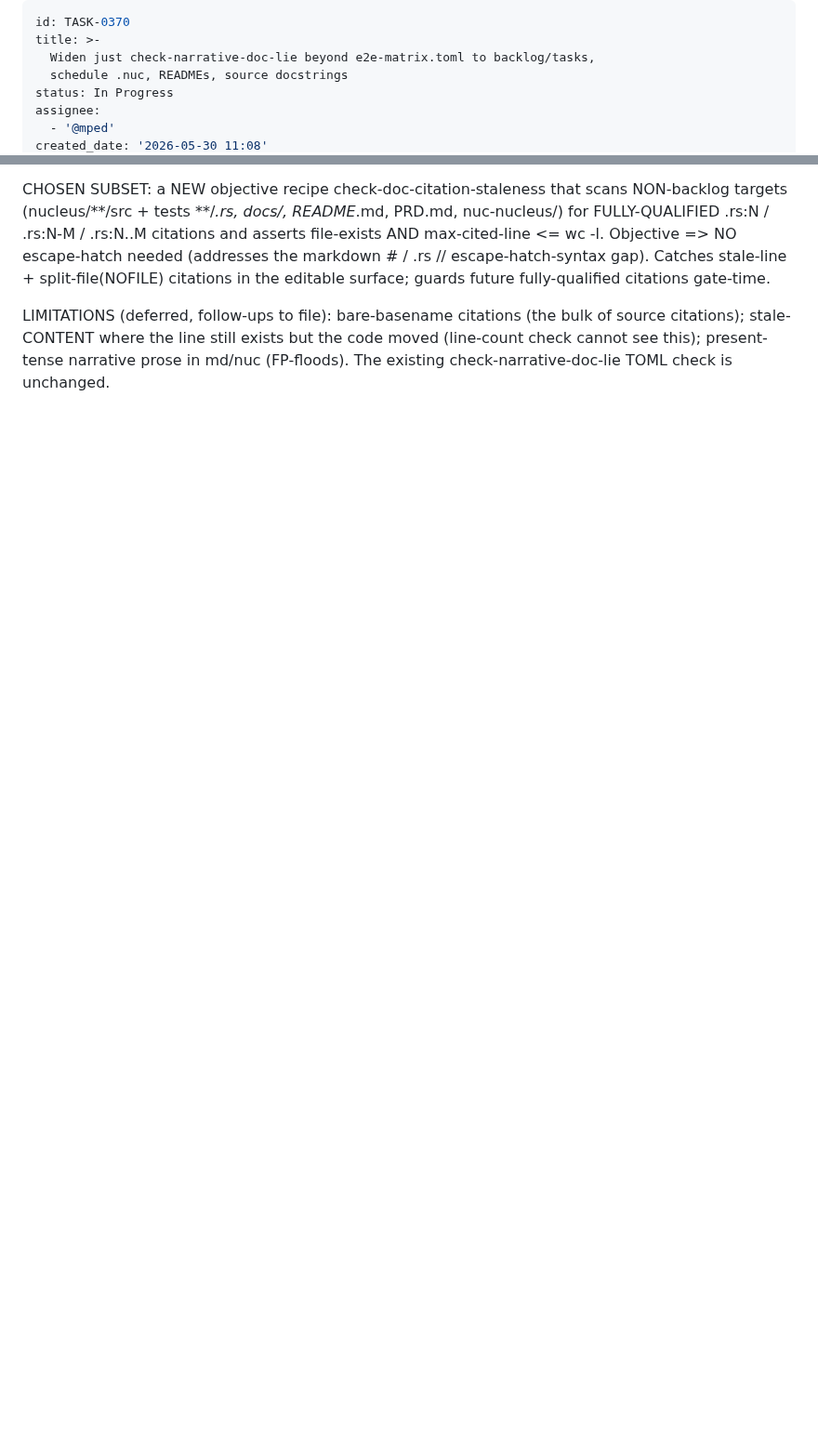
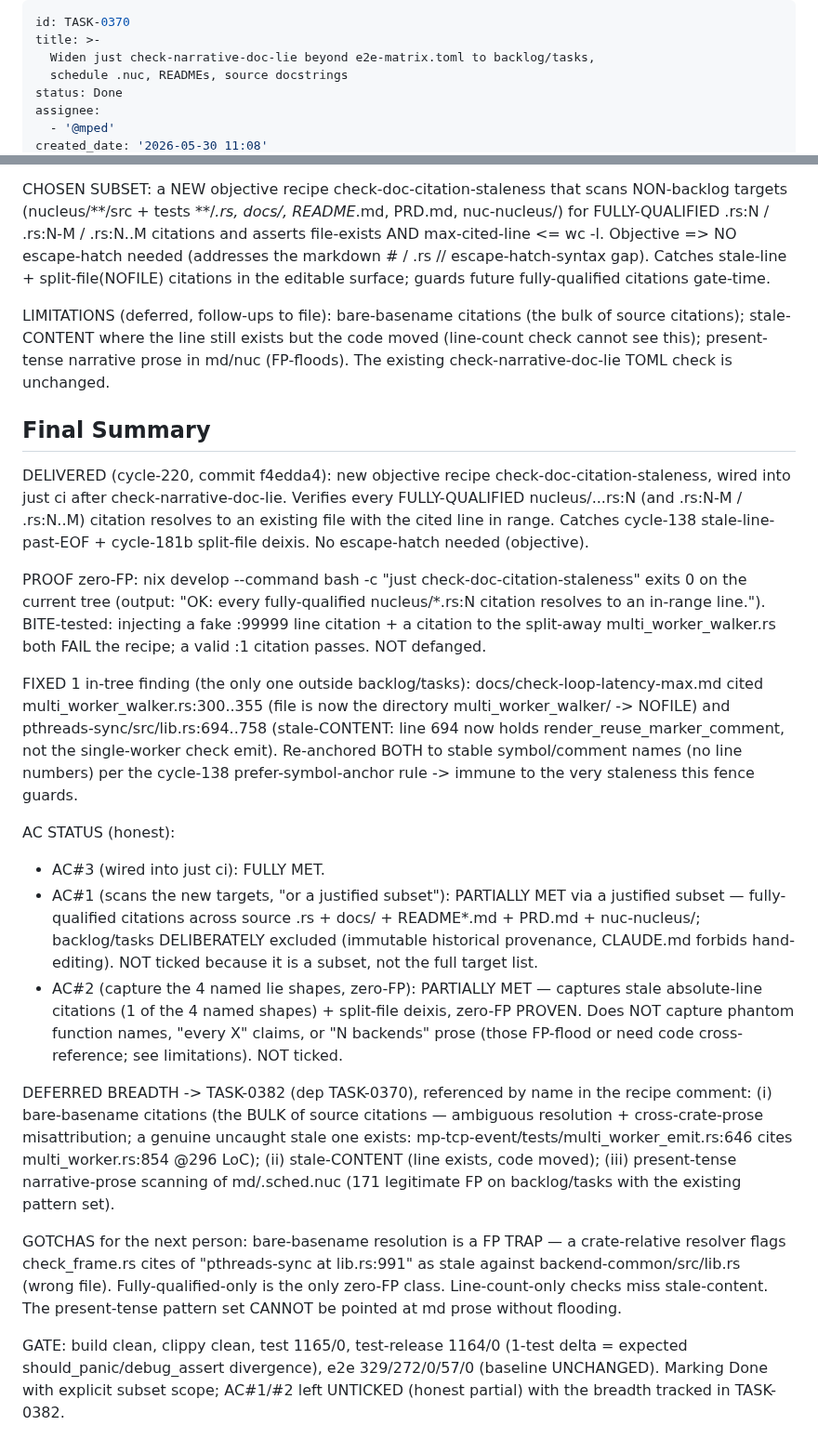
Before and after one commit to eisbaw/nucleus-rs, a Markdown page: backlog/tasks/task-0370 - Widen-just-check-narrative-doc-lie-beyond-e2e-matrix.toml-to-backlog-tasks-schedule-.nuc-READMEs-source-docstrings.md, 2 parts joined by grey strips. Shown at 93% size. GitHub-like rendering; blank space fills up the shorter version.

Commit message:
tracker: TASK-0370 Done (explicit subset scope) — AC#3 ticked (wired into ci); AC#1/#2 honestly UNTICKED (justified fully-qualified-citation subset; backlog/tasks excluded as immutable history); deferred breadth -> TASK-0382
check-doc-citation-staleness landed + green (commit 3e88fa0). AC#3
(ci wiring) fully met. AC#1 (target breadth) + AC#2 (4 named lie
shapes) partially met via the zero-FP fully-qualified-citation subset
and left unticked rather than reworded. Bare-basename / stale-content /
narrative-prose breadth tracked in TASK-0382 (dep TASK-0370).
Gate at 3e88fa0: e2e 329/272/0/57/0 unchanged, test 1165/0,
test-release 1164/0.

```diff
--- a/backlog/tasks/task-0370 - Widen-just-check-narrative-doc-lie-beyond-e2e-matrix.toml-to-backlog-tasks-schedule-.nuc-READMEs-source-docstrings.md
+++ b/backlog/tasks/task-0370 - Widen-just-check-narrative-doc-lie-beyond-e2e-matrix.toml-to-backlog-tasks-schedule-.nuc-READMEs-source-docstrings.md
@@ -3,7 +3,7 @@ id: TASK-0370
 title: >-
   Widen just check-narrative-doc-lie beyond e2e-matrix.toml to backlog/tasks,
   schedule .nuc, READMEs, source docstrings
-status: In Progress
+status: Done
 assignee:
   - '@mped'
 created_date: '2026-05-30 11:08'
@@ -47,3 +47,24 @@ CHOSEN SUBSET: a NEW objective recipe check-doc-citation-staleness that scans NO
 
 LIMITATIONS (deferred, follow-ups to file): bare-basename citations (the bulk of source citations); stale-CONTENT where the line still exists but the code moved (line-count check cannot see this); present-tense narrative prose in md/nuc (FP-floods). The existing check-narrative-doc-lie TOML check is unchanged.
 <!-- SECTION:NOTES:END -->
+
+## Final Summary
+
+<!-- SECTION:FINAL_SUMMARY:BEGIN -->
+DELIVERED (cycle-220, commit f4edda4): new objective recipe check-doc-citation-staleness, wired into just ci after check-narrative-doc-lie. Verifies every FULLY-QUALIFIED nucleus/...rs:N (and .rs:N-M / .rs:N..M) citation resolves to an existing file with the cited line in range. Catches cycle-138 stale-line-past-EOF + cycle-181b split-file deixis. No escape-hatch needed (objective).
+
+PROOF zero-FP: nix develop --command bash -c "just check-doc-citation-staleness" exits 0 on the current tree (output: "OK: every fully-qualified nucleus/*.rs:N citation resolves to an in-range line."). BITE-tested: injecting a fake :99999 line citation + a citation to the split-away multi_worker_walker.rs both FAIL the recipe; a valid :1 citation passes. NOT defanged.
+
+FIXED 1 in-tree finding (the only one outside backlog/tasks): docs/check-loop-latency-max.md cited multi_worker_walker.rs:300..355 (file is now the directory multi_worker_walker/ -> NOFILE) and pthreads-sync/src/lib.rs:694..758 (stale-CONTENT: line 694 now holds render_reuse_marker_comment, not the single-worker check emit). Re-anchored BOTH to stable symbol/comment names (no line numbers) per the cycle-138 prefer-symbol-anchor rule -> immune to the very staleness this fence guards.
+
+AC STATUS (honest):
+- AC#3 (wired into just ci): FULLY MET.
+- AC#1 (scans the new targets, "or a justified subset"): PARTIALLY MET via a justified subset — fully-qualified citations across source .rs + docs/ + README*.md + PRD.md + nuc-nucleus/; backlog/tasks DELIBERATELY excluded (immutable historical provenance, CLAUDE.md forbids hand-editing). NOT ticked because it is a subset, not the full target list.
+- AC#2 (capture the 4 named lie shapes, zero-FP): PARTIALLY MET — captures stale absolute-line citations (1 of the 4 named shapes) + split-file deixis, zero-FP PROVEN. Does NOT capture phantom function names, "every X" claims, or "N backends" prose (those FP-flood or need code cross-reference; see limitations). NOT ticked.
+
+DEFERRED BREADTH -> TASK-0382 (dep TASK-0370), referenced by name in the recipe comment: (i) bare-basename citations (the BULK of source citations — ambiguous resolution + cross-crate-prose misattribution; a genuine uncaught stale one exists: mp-tcp-event/tests/multi_worker_emit.rs:646 cites multi_worker.rs:854 @296 LoC); (ii) stale-CONTENT (line exists, code moved); (iii) present-tense narrative-prose scanning of md/.sched.nuc (171 legitimate FP on backlog/tasks with the existing pattern set).
+
+GOTCHAS for the next person: bare-basename resolution is a FP TRAP — a crate-relative resolver flags check_frame.rs cites of "pthreads-sync at lib.rs:991" as stale against backend-common/src/lib.rs (wrong file). Fully-qualified-only is the only zero-FP class. Line-count-only checks miss stale-content. The present-tense pattern set CANNOT be pointed at md prose without flooding.
+
+GATE: build clean, clippy clean, test 1165/0, test-release 1164/0 (1-test delta = expected should_panic/debug_assert divergence), e2e 329/272/0/57/0 (baseline UNCHANGED). Marking Done with explicit subset scope; AC#1/#2 left UNTICKED (honest partial) with the breadth tracked in TASK-0382.
+<!-- SECTION:FINAL_SUMMARY:END -->
```
Also changed, not shown: other parts of backlog/tasks/task-0370 - Widen-just-check-narrative-doc-lie-beyond-e2e-matrix.toml-to-backlog-tasks-schedule-.nuc-READMEs-source-docstrings.md (+2 -2 lines).
